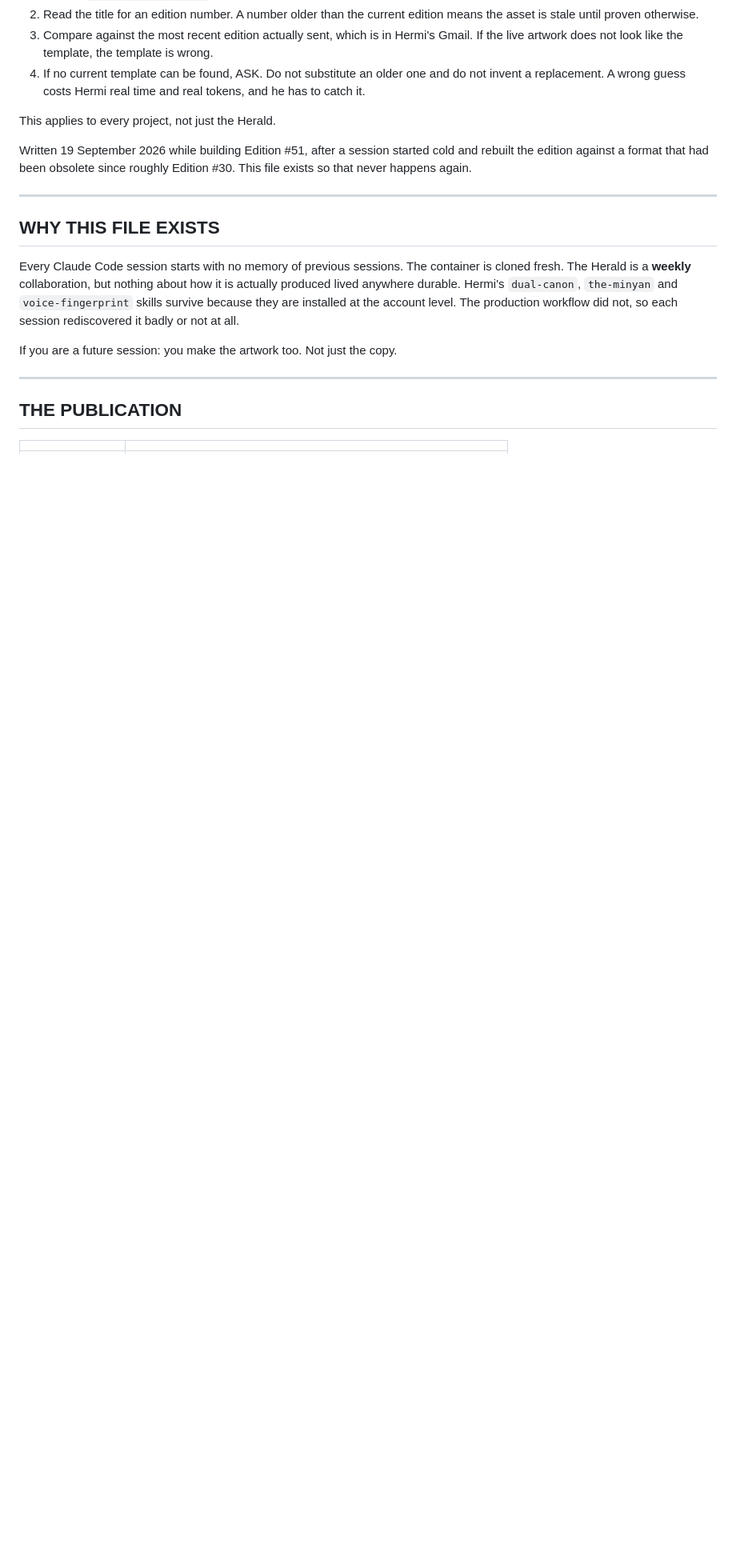
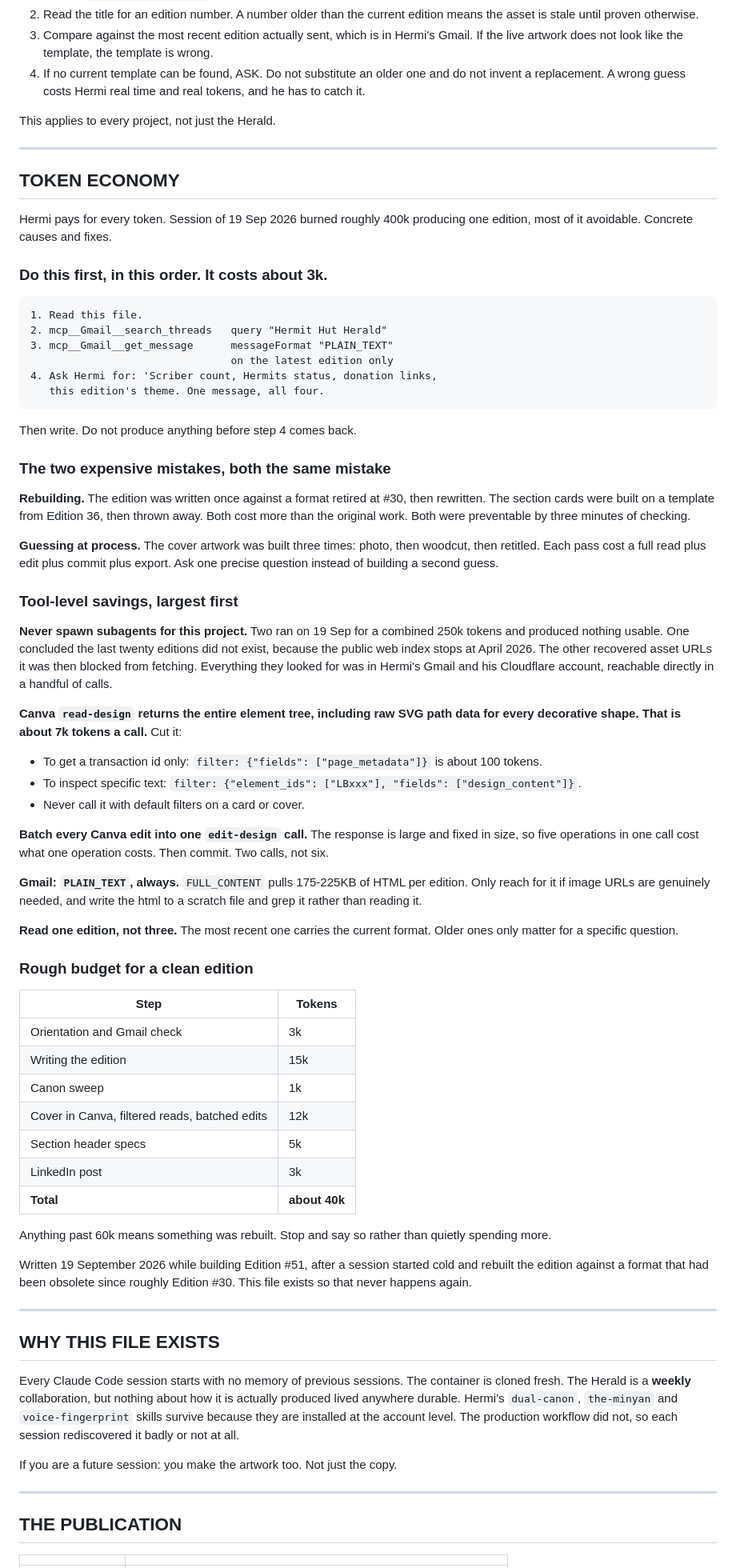
Before and after one commit to PapaStarfire/bee-cairn-backend, a Markdown page: herald/CLAUDE.md, the part around the change. Shown at 80% size. Rendered like a GitHub page; blank space fills up the shorter version.

Commit message:
Add token economy rules and a root CLAUDE.md pointer
This session spent roughly 400k tokens producing one edition. Most of it
was avoidable, and the playbook only documented the failures rather than
preventing the cost.

Root CLAUDE.md loads automatically at session start, so the next session
learns to read herald/CLAUDE.md before its first tool call instead of
discovering the project by trial.

Token economy section records the concrete drivers:
- Subagents produced nothing usable for 250k tokens; everything they
  hunted for was in Gmail and Cloudflare, a few direct calls away
- Canva read-design returns the whole element tree including raw SVG
  path data, about 7k a call, avoidable with filter.fields and
  filter.element_ids
- Canva edits should be batched, since the response size is fixed
- Gmail PLAIN_TEXT rather than FULL_CONTENT, one edition not three

Plus the startup sequence, a per-step budget of about 40k for a clean
edition, and an instruction to stop and say so past 60k rather than
quietly spending more.

Co-Authored-By: Claude Opus 5 <noreply@anthropic.com>
Claude-Session: https://claude.ai/code/session_01UhcADW4ophnG97WXLRCTSx

````diff
--- a/herald/CLAUDE.md
+++ b/herald/CLAUDE.md
@@ -26,6 +26,83 @@ Before copying ANY template:
    time and real tokens, and he has to catch it.
 
 This applies to every project, not just the Herald.
+
+---
+
+## TOKEN ECONOMY
+
+Hermi pays for every token. Session of 19 Sep 2026 burned roughly 400k
+producing one edition, most of it avoidable. Concrete causes and fixes.
+
+### Do this first, in this order. It costs about 3k.
+
+```
+1. Read this file.
+2. mcp__Gmail__search_threads   query "Hermit Hut Herald"
+3. mcp__Gmail__get_message      messageFormat "PLAIN_TEXT"
+                                on the latest edition only
+4. Ask Hermi for: 'Scriber count, Hermits status, donation links,
+   this edition's theme. One message, all four.
+```
+
+Then write. Do not produce anything before step 4 comes back.
+
+### The two expensive mistakes, both the same mistake
+
+**Rebuilding.** The edition was written once against a format retired at
+#30, then rewritten. The section cards were built on a template from
+Edition 36, then thrown away. Both cost more than the original work.
+Both were preventable by three minutes of checking.
+
+**Guessing at process.** The cover artwork was built three times: photo,
+then woodcut, then retitled. Each pass cost a full read plus edit plus
+commit plus export. Ask one precise question instead of building a
+second guess.
+
+### Tool-level savings, largest first
+
+**Never spawn subagents for this project.** Two ran on 19 Sep for a
+combined 250k tokens and produced nothing usable. One concluded the last
+twenty editions did not exist, because the public web index stops at
+April 2026. The other recovered asset URLs it was then blocked from
+fetching. Everything they looked for was in Hermi's Gmail and his
+Cloudflare account, reachable directly in a handful of calls.
+
+**Canva `read-design` returns the entire element tree, including raw SVG
+path data for every decorative shape. That is about 7k tokens a call.**
+Cut it:
+
+- To get a transaction id only:
+  `filter: {"fields": ["page_metadata"]}` is about 100 tokens.
+- To inspect specific text:
+  `filter: {"element_ids": ["LBxxx"], "fields": ["design_content"]}`.
+- Never call it with default filters on a card or cover.
+
+**Batch every Canva edit into one `edit-design` call.** The response is
+large and fixed in size, so five operations in one call cost what one
+operation costs. Then commit. Two calls, not six.
+
+**Gmail: `PLAIN_TEXT`, always.** `FULL_CONTENT` pulls 175-225KB of HTML
+per edition. Only reach for it if image URLs are genuinely needed, and
+write the html to a scratch file and grep it rather than reading it.
+
+**Read one edition, not three.** The most recent one carries the current
+format. Older ones only matter for a specific question.
+
+### Rough budget for a clean edition
+
+| Step | Tokens |
+|---|---|
+| Orientation and Gmail check | 3k |
+| Writing the edition | 15k |
+| Canon sweep | 1k |
+| Cover in Canva, filtered reads, batched edits | 12k |
+| Section header specs | 5k |
+| LinkedIn post | 3k |
+| **Total** | **about 40k** |
+
+Anything past 60k means something was rebuilt. Stop and say so rather
+than quietly spending more.
 
 Written 19 September 2026 while building Edition #51, after a session
 started cold and rebuilt the edition against a format that had been
````
Also changed, not shown: CLAUDE.md (added, +20 -0 lines).
